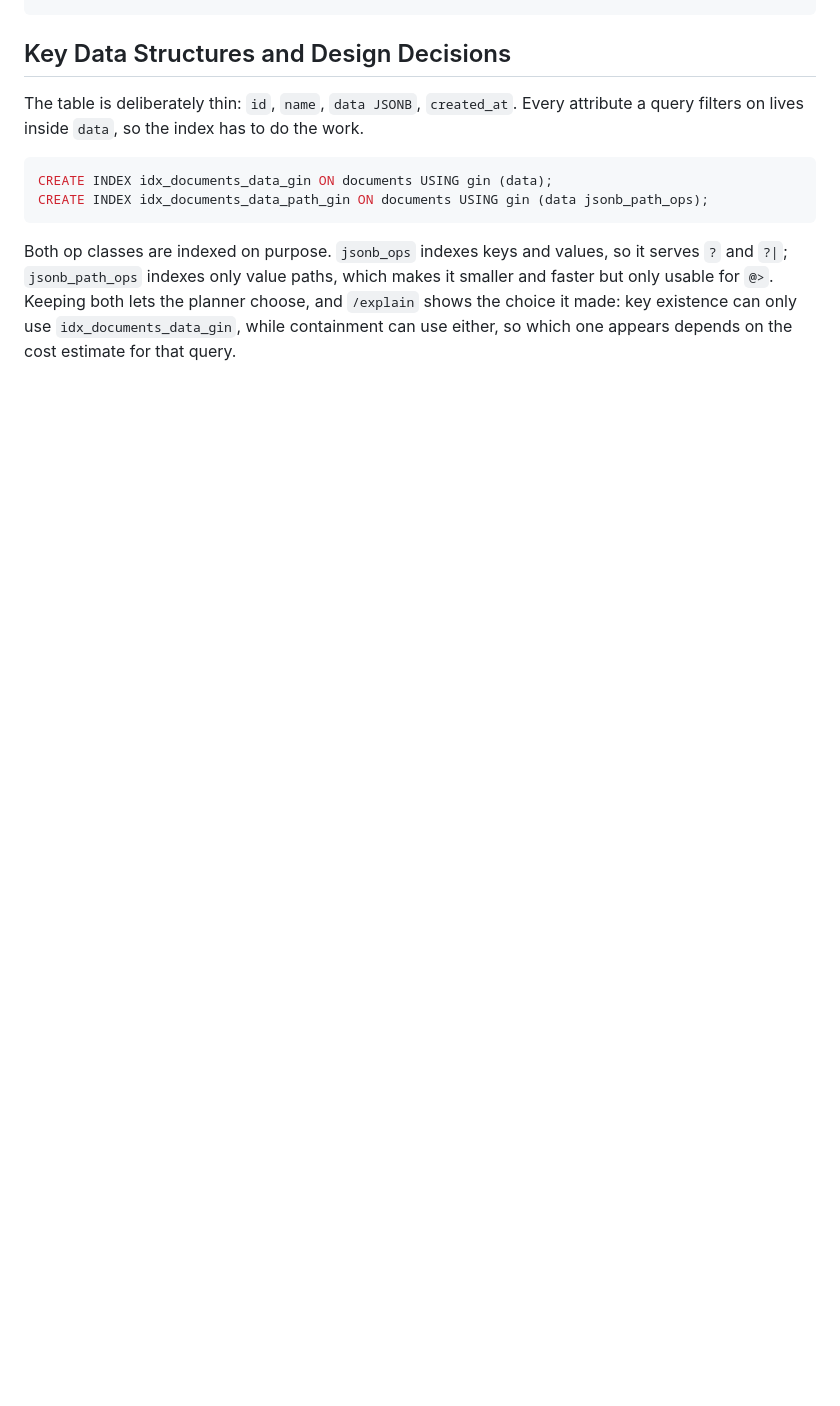
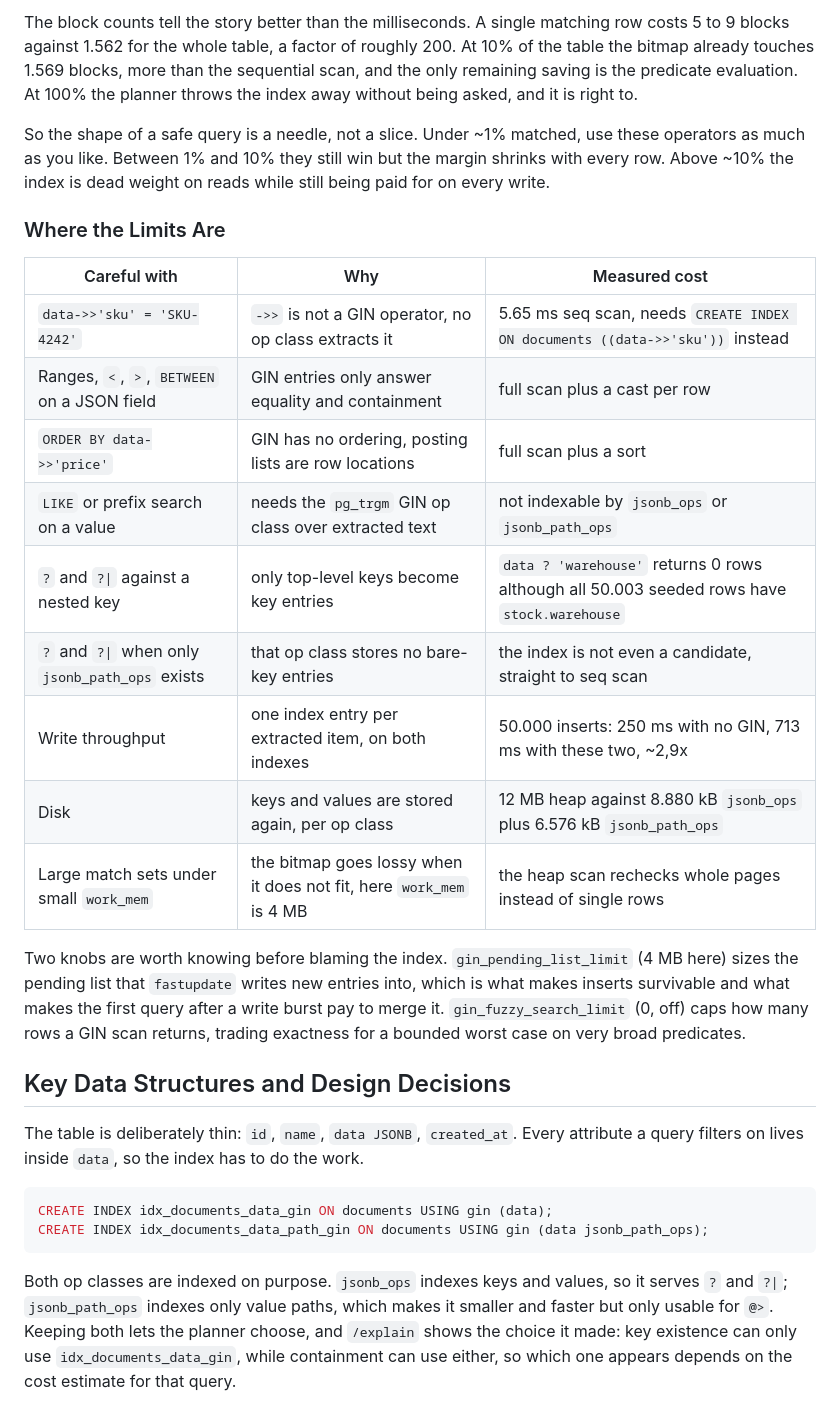
Before and after one commit to diegopacheco/python-playground, a Markdown page: postgres-gin-index-poc/README.md, the part around one of its changes. Rendered like a GitHub page; blank space fills up the shorter version.

Commit message:
gin-index poc

```diff
--- a/postgres-gin-index-poc/README.md
+++ b/postgres-gin-index-poc/README.md
@@ -121,3 +167,33 @@ curl -s -X POST http://localhost:8080/documents \
+The block counts tell the story better than the milliseconds. A single matching row
+costs 5 to 9 blocks against 1.562 for the whole table, a factor of roughly 200. At
+10% of the table the bitmap already touches 1.569 blocks, more than the sequential
+scan, and the only remaining saving is the predicate evaluation. At 100% the planner
+throws the index away without being asked, and it is right to.
+
+So the shape of a safe query is a needle, not a slice. Under ~1% matched, use these
+operators as much as you like. Between 1% and 10% they still win but the margin
+shrinks with every row. Above ~10% the index is dead weight on reads while still
+being paid for on every write.
+
+### Where the Limits Are
+
+| Careful with | Why | Measured cost |
+| --- | --- | --- |
+| `data->>'sku' = 'SKU-4242'` | `->>` is not a GIN operator, no op class extracts it | 5.65 ms seq scan, needs `CREATE INDEX ON documents ((data->>'sku'))` instead |
+| Ranges, `<`, `>`, `BETWEEN` on a JSON field | GIN entries only answer equality and containment | full scan plus a cast per row |
+| `ORDER BY data->>'price'` | GIN has no ordering, posting lists are row locations | full scan plus a sort |
+| `LIKE` or prefix search on a value | needs the `pg_trgm` GIN op class over extracted text | not indexable by `jsonb_ops` or `jsonb_path_ops` |
+| `?` and `?\|` against a nested key | only top-level keys become key entries | `data ? 'warehouse'` returns 0 rows although all 50.003 seeded rows have `stock.warehouse` |
+| `?` and `?\|` when only `jsonb_path_ops` exists | that op class stores no bare-key entries | the index is not even a candidate, straight to seq scan |
+| Write throughput | one index entry per extracted item, on both indexes | 50.000 inserts: 250 ms with no GIN, 713 ms with these two, ~2,9x |
+| Disk | keys and values are stored again, per op class | 12 MB heap against 8.880 kB `jsonb_ops` plus 6.576 kB `jsonb_path_ops` |
+| Large match sets under small `work_mem` | the bitmap goes lossy when it does not fit, here `work_mem` is 4 MB | the heap scan rechecks whole pages instead of single rows |
+
+Two knobs are worth knowing before blaming the index. `gin_pending_list_limit`
+(4 MB here) sizes the pending list that `fastupdate` writes new entries into, which
+is what makes inserts survivable and what makes the first query after a write burst
+pay to merge it. `gin_fuzzy_search_limit` (0, off) caps how many rows a GIN scan
+returns, trading exactness for a bounded worst case on very broad predicates.
 
 ## Key Data Structures and Design Decisions
 
```
Also changed, not shown: other parts of postgres-gin-index-poc/README.md (+46 -0 lines).
